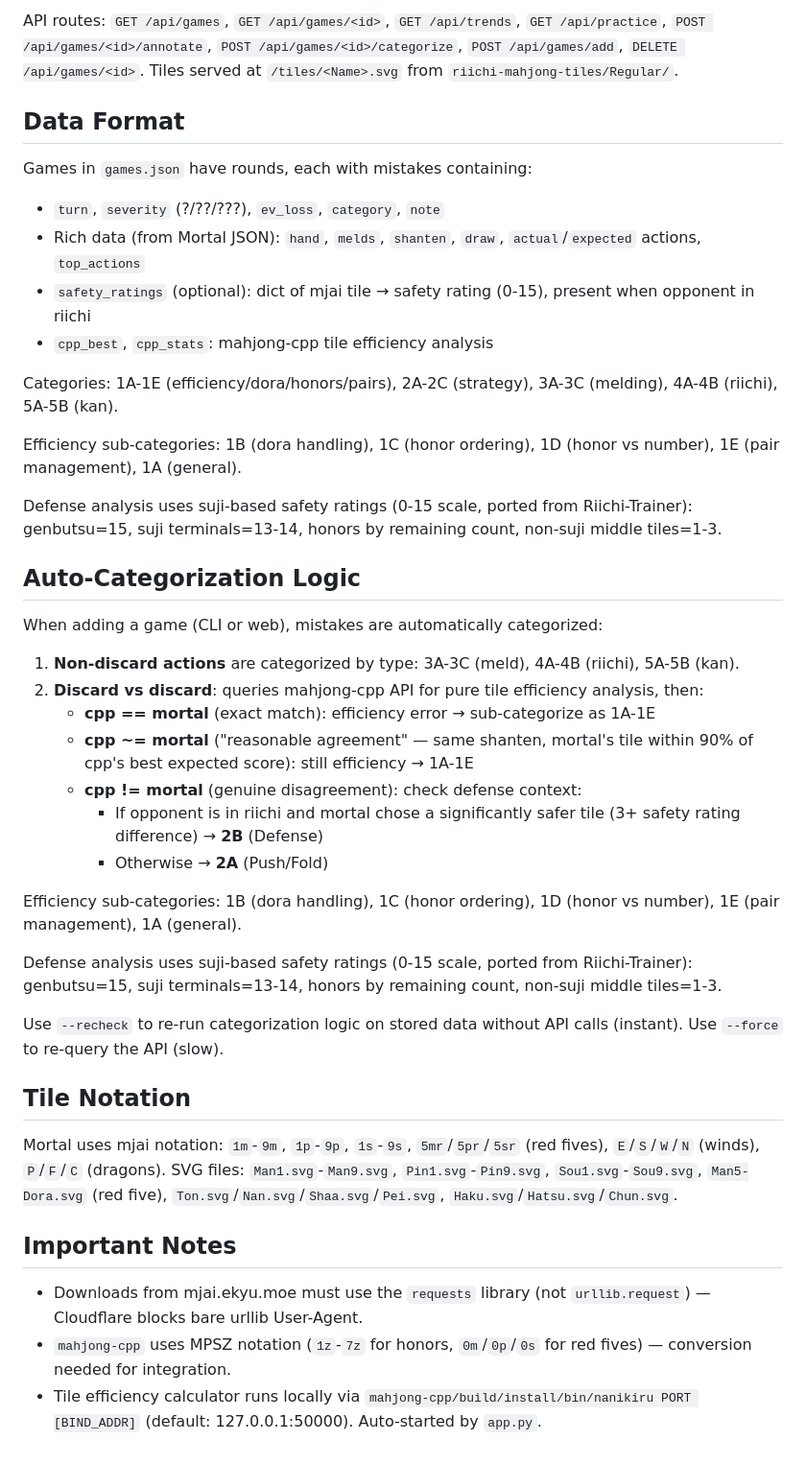
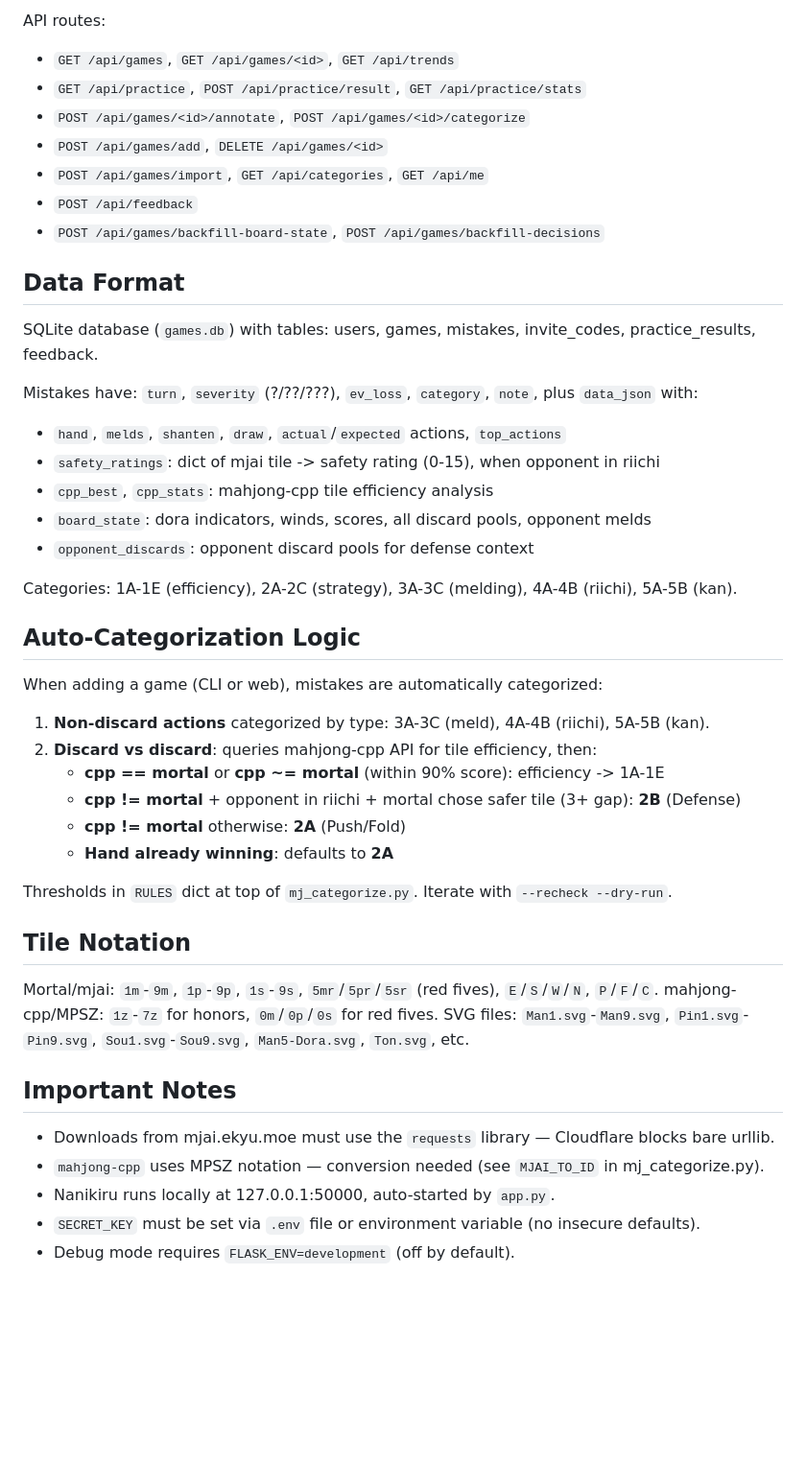
Before and after one commit to goreil/haipai-mahjong, a Markdown page: CLAUDE.md, the part around one of its changes. Shown at 96% size. GitHub-like rendering; blank space fills up the shorter version.

```diff
--- a/CLAUDE.md
+++ b/CLAUDE.md
@@ -66,46 +64,49 @@ Flask app (`app.py`) serving a vanilla JS SPA. Features:
 
-API routes: `GET /api/games`, `GET /api/games/<id>`, `GET /api/trends`, `GET /api/practice`, `POST /api/games/<id>/annotate`, `POST /api/games/<id>/categorize`, `POST /api/games/add`, `DELETE /api/games/<id>`.
-Tiles served at `/tiles/<Name>.svg` from `riichi-mahjong-tiles/Regular/`.
+API routes:
+- `GET /api/games`, `GET /api/games/<id>`, `GET /api/trends`
+- `GET /api/practice`, `POST /api/practice/result`, `GET /api/practice/stats`
+- `POST /api/games/<id>/annotate`, `POST /api/games/<id>/categorize`
+- `POST /api/games/add`, `DELETE /api/games/<id>`
+- `POST /api/games/import`, `GET /api/categories`, `GET /api/me`
+- `POST /api/feedback`
+- `POST /api/games/backfill-board-state`, `POST /api/games/backfill-decisions`
 
 ## Data Format
 
-Games in `games.json` have rounds, each with mistakes containing:
-- `turn`, `severity` (?/??/???), `ev_loss`, `category`, `note`
-- Rich data (from Mortal JSON): `hand`, `melds`, `shanten`, `draw`, `actual`/`expected` actions, `top_actions`
-- `safety_ratings` (optional): dict of mjai tile → safety rating (0-15), present when opponent in riichi
+SQLite database (`games.db`) with tables: users, games, mistakes, invite_codes, practice_results, feedback.
+
+Mistakes have: `turn`, `severity` (?/??/???), `ev_loss`, `category`, `note`, plus `data_json` with:
+- `hand`, `melds`, `shanten`, `draw`, `actual`/`expected` actions, `top_actions`
+- `safety_ratings`: dict of mjai tile -> safety rating (0-15), when opponent in riichi
 - `cpp_best`, `cpp_stats`: mahjong-cpp tile efficiency analysis
+- `board_state`: dora indicators, winds, scores, all discard pools, opponent melds
+- `opponent_discards`: opponent discard pools for defense context
 
-Categories: 1A-1E (efficiency/dora/honors/pairs), 2A-2C (strategy), 3A-3C (melding), 4A-4B (riichi), 5A-5B (kan).
-
-Efficiency sub-categories: 1B (dora handling), 1C (honor ordering), 1D (honor vs number), 1E (pair management), 1A (general).
-
-Defense analysis uses suji-based safety ratings (0-15 scale, ported from Riichi-Trainer): genbutsu=15, suji terminals=13-14, honors by remaining count, non-suji middle tiles=1-3.
+Categories: 1A-1E (efficiency), 2A-2C (strategy), 3A-3C (melding), 4A-4B (riichi), 5A-5B (kan).
 
 ## Auto-Categorization Logic
 
 When adding a game (CLI or web), mistakes are automatically categorized:
 
-1. **Non-discard actions** are categorized by type: 3A-3C (meld), 4A-4B (riichi), 5A-5B (kan).
-2. **Discard vs discard**: queries mahjong-cpp API for pure tile efficiency analysis, then:
-   - **cpp == mortal** (exact match): efficiency error → sub-categorize as 1A-1E
-   - **cpp ~= mortal** ("reasonable agreement" — same shanten, mortal's tile within 90% of cpp's best expected score): still efficiency → 1A-1E
-   - **cpp != mortal** (genuine disagreement): check defense context:
-     - If opponent is in riichi and mortal chose a significantly safer tile (3+ safety rating difference) → **2B** (Defense)
-     - Otherwise → **2A** (Push/Fold)
+1. **Non-discard actions** categorized by type: 3A-3C (meld), 4A-4B (riichi), 5A-5B (kan).
+2. **Discard vs discard**: queries mahjong-cpp API for tile efficiency, then:
+   - **cpp == mortal** or **cpp ~= mortal** (within 90% score): efficiency -> 1A-1E
+   - **cpp != mortal** + opponent in riichi + mortal chose safer tile (3+ gap): **2B** (Defense)
+   - **cpp != mortal** otherwise: **2A** (Push/Fold)
+   - **Hand already winning**: defaults to **2A**
 
-Efficiency sub-categories: 1B (dora handling), 1C (honor ordering), 1D (honor vs number), 1E (pair management), 1A (general).
-
-Defense analysis uses suji-based safety ratings (0-15 scale, ported from Riichi-Trainer): genbutsu=15, suji terminals=13-14, honors by remaining count, non-suji middle tiles=1-3.
-
-Use `--recheck` to re-run categorization logic on stored data without API calls (instant). Use `--force` to re-query the API (slow).
+Thresholds in `RULES` dict at top of `mj_categorize.py`. Iterate with `--recheck --dry-run`.
 
 ## Tile Notation
 
-Mortal uses mjai notation: `1m`-`9m`, `1p`-`9p`, `1s`-`9s`, `5mr`/`5pr`/`5sr` (red fives), `E`/`S`/`W`/`N` (winds), `P`/`F`/`C` (dragons).
-SVG files: `Man1.svg`-`Man9.svg`, `Pin1.svg`-`Pin9.svg`, `Sou1.svg`-`Sou9.svg`, `Man5-Dora.svg` (red five), `Ton.svg`/`Nan.svg`/`Shaa.svg`/`Pei.svg`, `Haku.svg`/`Hatsu.svg`/`Chun.svg`.
+Mortal/mjai: `1m`-`9m`, `1p`-`9p`, `1s`-`9s`, `5mr`/`5pr`/`5sr` (red fives), `E`/`S`/`W`/`N`, `P`/`F`/`C`.
+mahjong-cpp/MPSZ: `1z`-`7z` for honors, `0m`/`0p`/`0s` for red fives.
+SVG files: `Man1.svg`-`Man9.svg`, `Pin1.svg`-`Pin9.svg`, `Sou1.svg`-`Sou9.svg`, `Man5-Dora.svg`, `Ton.svg`, etc.
 
 ## Important Notes
 
-- Downloads from mjai.ekyu.moe must use the `requests` library (not `urllib.request`) — Cloudflare blocks bare urllib User-Agent.
-- `mahjong-cpp` uses MPSZ notation (`1z`-`7z` for honors, `0m`/`0p`/`0s` for red fives) — conversion needed for integration.
-- Tile efficiency calculator runs locally via `mahjong-cpp/build/install/bin/nanikiru PORT [BIND_ADDR]` (default: 127.0.0.1:50000). Auto-started by `app.py`.
+- Downloads from mjai.ekyu.moe must use the `requests` library — Cloudflare blocks bare urllib.
+- `mahjong-cpp` uses MPSZ notation — conversion needed (see `MJAI_TO_ID` in mj_categorize.py).
+- Nanikiru runs locally at 127.0.0.1:50000, auto-started by `app.py`.
+- `SECRET_KEY` must be set via `.env` file or environment variable (no insecure defaults).
+- Debug mode requires `FLASK_ENV=development` (off by default).
```
Also changed, not shown: other parts of CLAUDE.md (+40 -42 lines).
